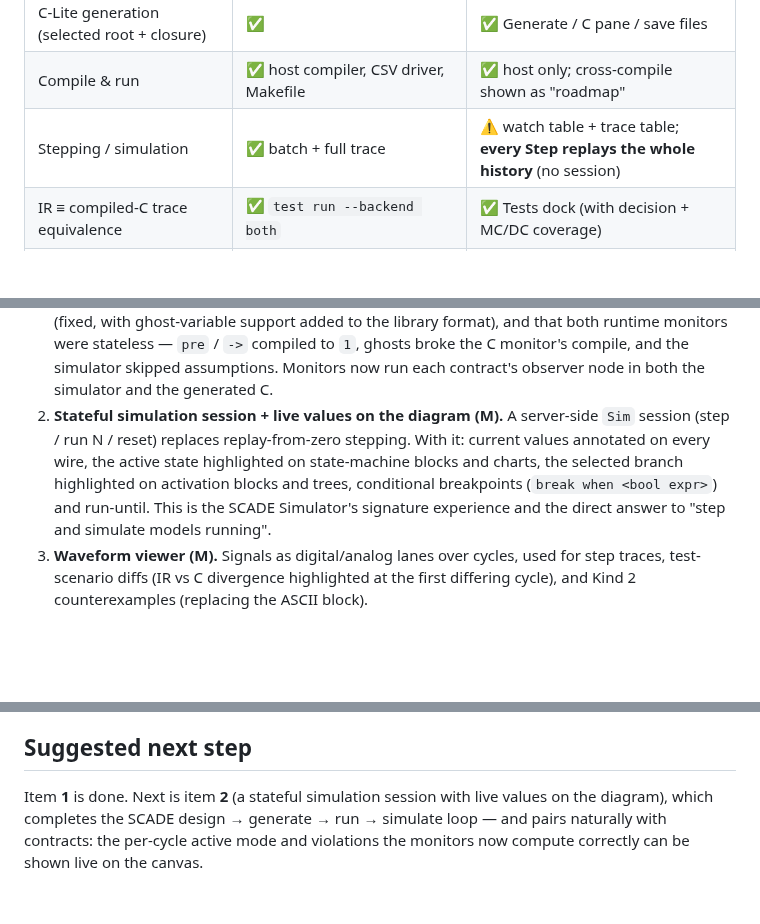
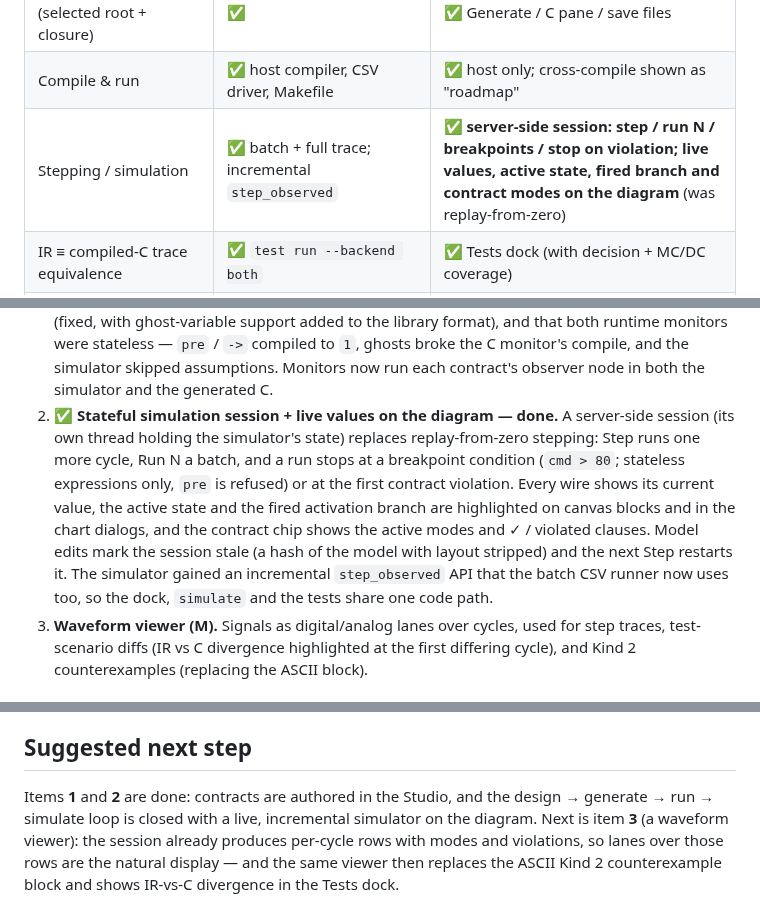
Before and after one commit to Shepherdhunt/OpenLustreStudio, a Markdown page: docs/scade-parity-roadmap.md, 3 parts joined by grey strips. Drawn GitHub-style; blank space fills up the shorter version.

```diff
--- a/docs/scade-parity-roadmap.md
+++ b/docs/scade-parity-roadmap.md
@@ -33,7 +33,7 @@ no GUI at all.
 | Lustre + CoCoSpec export | ✅ | ✅ Lustre pane |
 | C-Lite generation (selected root + closure) | ✅ | ✅ Generate / C pane / save files |
 | Compile & run | ✅ host compiler, CSV driver, Makefile | ✅ host only; cross-compile shown as "roadmap" |
-| Stepping / simulation | ✅ batch + full trace | ⚠️ watch table + trace table; **every Step replays the whole history** (no session) |
+| Stepping / simulation | ✅ batch + full trace; incremental `step_observed` | ✅ **server-side session: step / run N / breakpoints / stop on violation; live values, active state, fired branch and contract modes on the diagram** (was replay-from-zero) |
 | IR ≡ compiled-C trace equivalence | ✅ `test run --backend both` | ✅ Tests dock (with decision + MC/DC coverage) |
 | Kind 2 proof | ✅ adapter; bmc-ind / realizability / mode-coverage modes | ⚠️ default mode only; counterexample as an ASCII block; **Kind 2 not bundled or in CI** |
 | Evidence report | ❌ | ❌ |
@@ -91,14 +91,18 @@ Sizes: **S** ≈ a session, **M** ≈ 2–3 sessions, **L** ≈ 4+.
    / `->` compiled to `1`, ghosts broke the C monitor's compile, and the
    simulator skipped assumptions. Monitors now run each contract's
    observer node in both the simulator and the generated C.
-2. **Stateful simulation session + live values on the diagram (M).** A
-   server-side `Sim` session (step / run N / reset) replaces replay-from-zero
-   stepping. With it: current values annotated on every wire, the active
-   state highlighted on state-machine blocks and charts, the selected branch
-   highlighted on activation blocks and trees, conditional breakpoints
-   (`break when <bool expr>`) and run-until. This is the SCADE Simulator's
-   signature experience and the direct answer to "step and simulate models
-   running".
+2. ✅ **Stateful simulation session + live values on the diagram — done.**
+   A server-side session (its own thread holding the simulator's state)
+   replaces replay-from-zero stepping: Step runs one more cycle, Run N a
+   batch, and a run stops at a breakpoint condition (`cmd > 80`; stateless
+   expressions only, `pre` is refused) or at the first contract violation.
+   Every wire shows its current value, the active state and the fired
+   activation branch are highlighted on canvas blocks and in the chart
+   dialogs, and the contract chip shows the active modes and ✓ / violated
+   clauses. Model edits mark the session stale (a hash of the model with
+   layout stripped) and the next Step restarts it. The simulator gained
+   an incremental `step_observed` API that the batch CSV runner now uses
+   too, so the dock, `simulate` and the tests share one code path.
 3. **Waveform viewer (M).** Signals as digital/analog lanes over cycles, used
    for step traces, test-scenario diffs (IR vs C divergence highlighted at the
    first differing cycle), and Kind 2 counterexamples (replacing the ASCII
@@ -150,8 +154,10 @@ Sizes: **S** ≈ a session, **M** ≈ 2–3 sessions, **L** ≈ 4+.
 
 ## Suggested next step
 
-Item **1** is done. Next is item **2** (a stateful simulation session with
-live values on the diagram), which completes the SCADE design → generate →
-run → simulate loop — and pairs naturally with contracts: the per-cycle
-active mode and violations the monitors now compute correctly can be shown
-live on the canvas.
+Items **1** and **2** are done: contracts are authored in the Studio, and
+the design → generate → run → simulate loop is closed with a live,
+incremental simulator on the diagram. Next is item **3** (a waveform
+viewer): the session already produces per-cycle rows with modes and
+violations, so lanes over those rows are the natural display — and the
+same viewer then replaces the ASCII Kind 2 counterexample block and shows
+IR-vs-C divergence in the Tests dock.
```
Also changed, not shown: README.md (+14 -0 lines), apps/studio_ui/README.md (+16 -0 lines), docs/screenshots/06-live-simulation.png (added), 1 other file.
